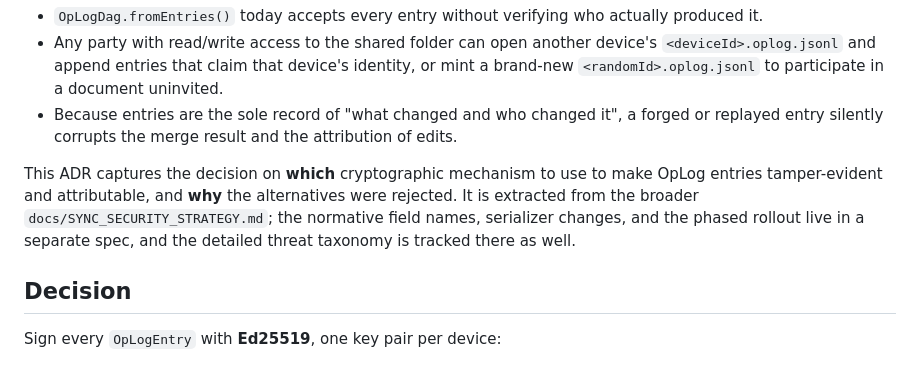
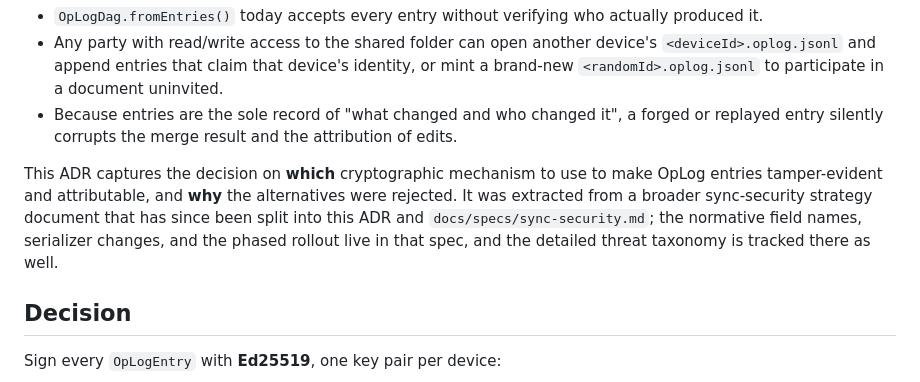
Before and after one commit to LonelyGriffin/noetec, a Markdown page: docs/decisions/0006-sync-crypto-signatures.md, the part around the change. Rendered like a GitHub page.

```diff
--- a/docs/decisions/0006-sync-crypto-signatures.md
+++ b/docs/decisions/0006-sync-crypto-signatures.md
@@ -10,7 +10,7 @@ The storage layer, however, provides no authenticity guarantees. There is no aut
 - Any party with read/write access to the shared folder can open another device's `<deviceId>.oplog.jsonl` and append entries that claim that device's identity, or mint a brand-new `<randomId>.oplog.jsonl` to participate in a document uninvited.
 - Because entries are the sole record of "what changed and who changed it", a forged or replayed entry silently corrupts the merge result and the attribution of edits.
 
-This ADR captures the decision on **which** cryptographic mechanism to use to make OpLog entries tamper-evident and attributable, and **why** the alternatives were rejected. It is extracted from the broader `docs/SYNC_SECURITY_STRATEGY.md`; the normative field names, serializer changes, and the phased rollout live in a separate spec, and the detailed threat taxonomy is tracked there as well.
+This ADR captures the decision on **which** cryptographic mechanism to use to make OpLog entries tamper-evident and attributable, and **why** the alternatives were rejected. It was extracted from a broader sync-security strategy document that has since been split into this ADR and `docs/specs/sync-security.md`; the normative field names, serializer changes, and the phased rollout live in that spec, and the detailed threat taxonomy is tracked there as well.
 
 ## Decision
 
```
Also changed, not shown: CLAUDE.md (+2 -1 lines), docs/SYNC_SECURITY_STRATEGY.md (deleted, +0 -490 lines).
